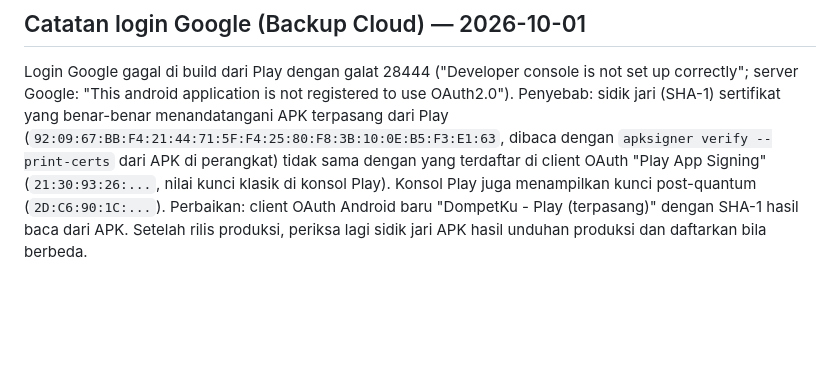
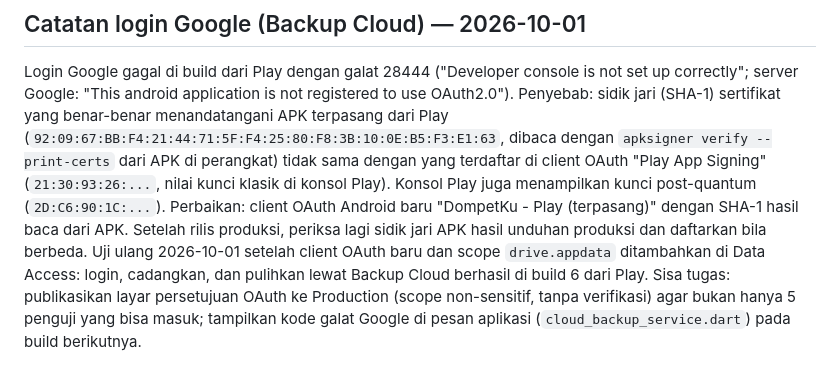
Before and after one commit to nudadan/laciq, a Markdown page: docs/DATA-SAFETY-PLAY.md, the part around the change. Rendered like a GitHub page; blank space fills up the shorter version.

Commit message:
Docs: Backup Cloud terbukti di build Play; sisa tugas OAuth Production
Co-Authored-By: Claude Sonnet 5.5 <noreply@anthropic.com>

```diff
--- a/docs/DATA-SAFETY-PLAY.md
+++ b/docs/DATA-SAFETY-PLAY.md
@@ -66,3 +66,7 @@ menandatangani APK terpasang dari Play (`92:09:67:BB:F4:21:44:71:5F:F4:25:80:F8:
 (`21:30:93:26:...`, nilai kunci klasik di konsol Play). Konsol Play juga menampilkan kunci post-quantum
 (`2D:C6:90:1C:...`). Perbaikan: client OAuth Android baru "DompetKu - Play (terpasang)" dengan SHA-1 hasil baca dari APK.
 Setelah rilis produksi, periksa lagi sidik jari APK hasil unduhan produksi dan daftarkan bila berbeda.
+Uji ulang 2026-10-01 setelah client OAuth baru dan scope `drive.appdata` ditambahkan di Data Access: login, cadangkan, dan
+pulihkan lewat Backup Cloud berhasil di build 6 dari Play. Sisa tugas: publikasikan layar persetujuan OAuth ke Production
+(scope non-sensitif, tanpa verifikasi) agar bukan hanya 5 penguji yang bisa masuk; tampilkan kode galat Google di pesan
+aplikasi (`cloud_backup_service.dart`) pada build berikutnya.
```
Also changed, not shown: docs/MATRIKS-FITUR-PAKET.md (+1 -1 lines).
